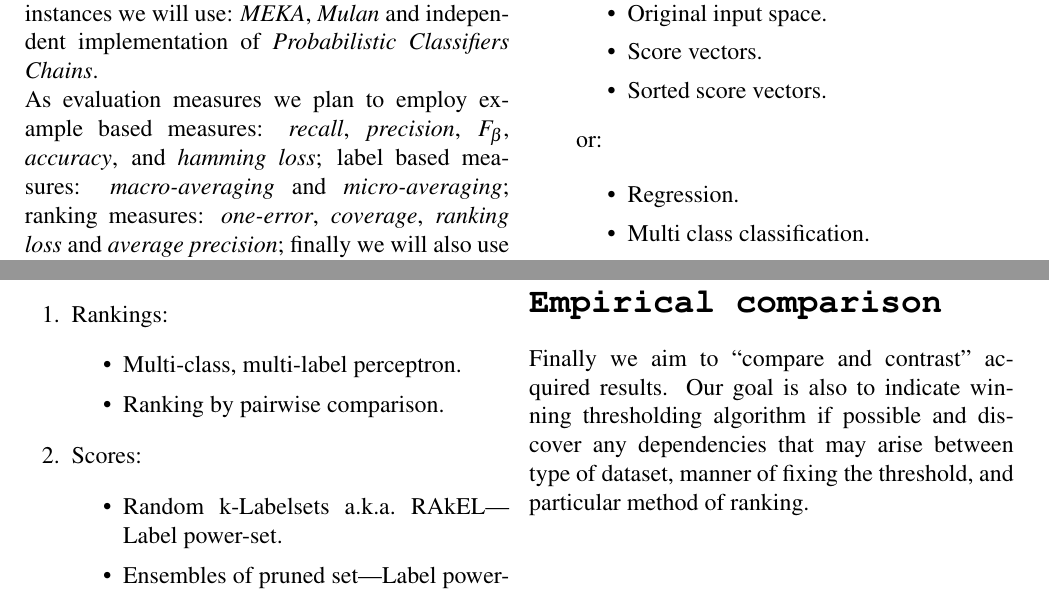
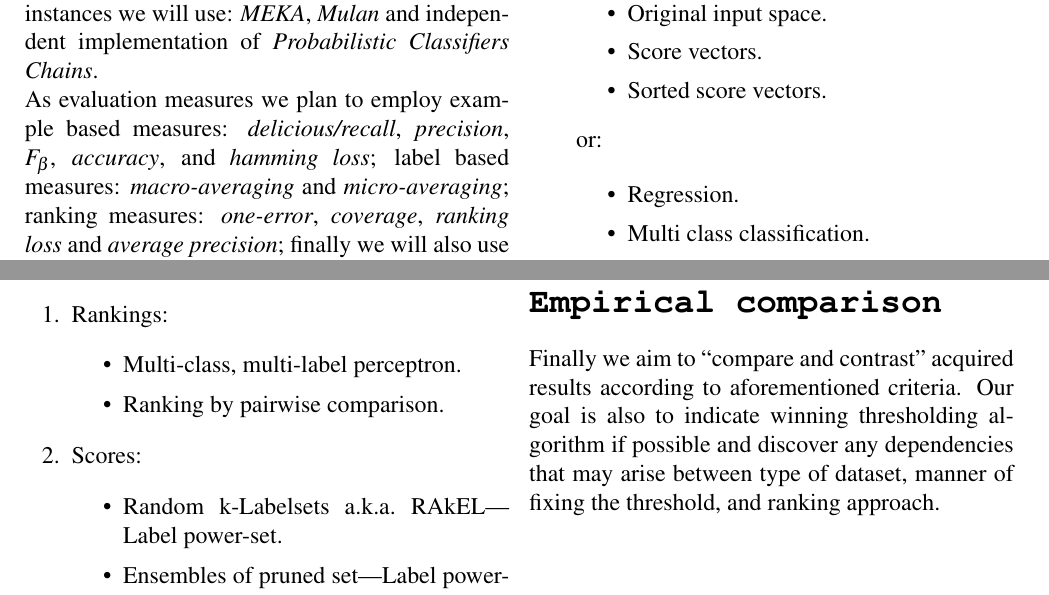
Before and after one commit to So-Cool/ML_Thresholding, a LaTeX document (synopsis/synopsis.tex): two parts of the page, joined at a grey line, cut so that both start at the same text. Compiled offline with pdfLaTeX.

Commit message:
Synopsis 2.3

```diff
--- a/synopsis/synopsis.tex
+++ b/synopsis/synopsis.tex
@@ -49,7 +49,7 @@
 This work will cover instance-wise thresholding on multi-label ranking. To be more precise, we will examine choosing a threshold based on particular data instance on ordered, according to their relevance, list of labels.\\
 We are going to evaluate performance of such task measured on: \emph{yeast}, \emph{emotions}, \emph{scene} and \emph{reuters} datasets.\\
 To train the classifier and rank corresponding test instances we will use: \emph{MEKA}, \emph{Mulan} and independent implementation of \emph{Probabilistic Classifiers Chains}.\\
-As evaluation measures we plan to employ example based measures: \emph{recall}, \emph{precision}, \emph{$F_\beta$}, \emph{accuracy}, and \emph{hamming loss}; label based measures: \emph{macro-averaging} and \emph{micro-averaging}; ranking measures: \emph{one-error}, \emph{coverage}, \emph{ranking loss} and \emph{average precision}; finally we will also use \emph{hierarchical-loss}.\\
+As evaluation measures we plan to employ example based measures: \emph{delicious/recall}, \emph{precision}, \emph{$F_\beta$}, \emph{accuracy}, and \emph{hamming loss}; label based measures: \emph{macro-averaging} and \emph{micro-averaging}; ranking measures: \emph{one-error}, \emph{coverage}, \emph{ranking loss} and \emph{average precision}; finally we will also use \emph{hierarchical-loss}.\\
 
 \section*{\texttt{Multi-label ranking}}
 Multi-label ranking is used to order the labels according to their relevance given particular instance. Then the thresholding algorithm is applied to allow selecting relevant number of labels per instance.\\
@@ -94,7 +94,7 @@ For our experiment we will use the following ranking and scoring approaches:
 \end{enumerate}
 
 \section*{\texttt{Empirical comparison}}
-Finally we aim to ``compare and contrast'' acquired results. Our goal is also to indicate winning thresholding algorithm if possible and discover any dependencies that may arise between type of dataset, manner of fixing the threshold, and particular method of ranking.
+Finally we aim to ``compare and contrast'' acquired results according to aforementioned criteria. Our goal is also to indicate winning thresholding algorithm if possible and discover any dependencies that may arise between type of dataset, manner of fixing the threshold, and ranking approach.
 
 % \begin{figure}[htbp]
 % \centering
```
